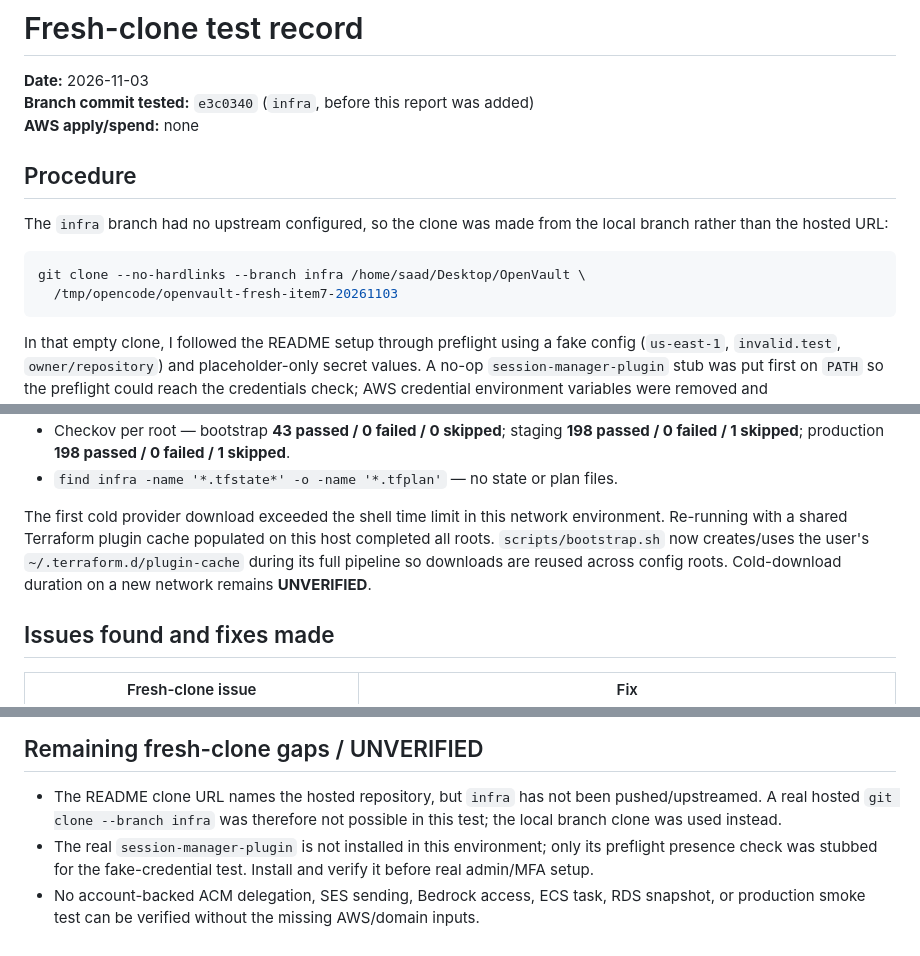
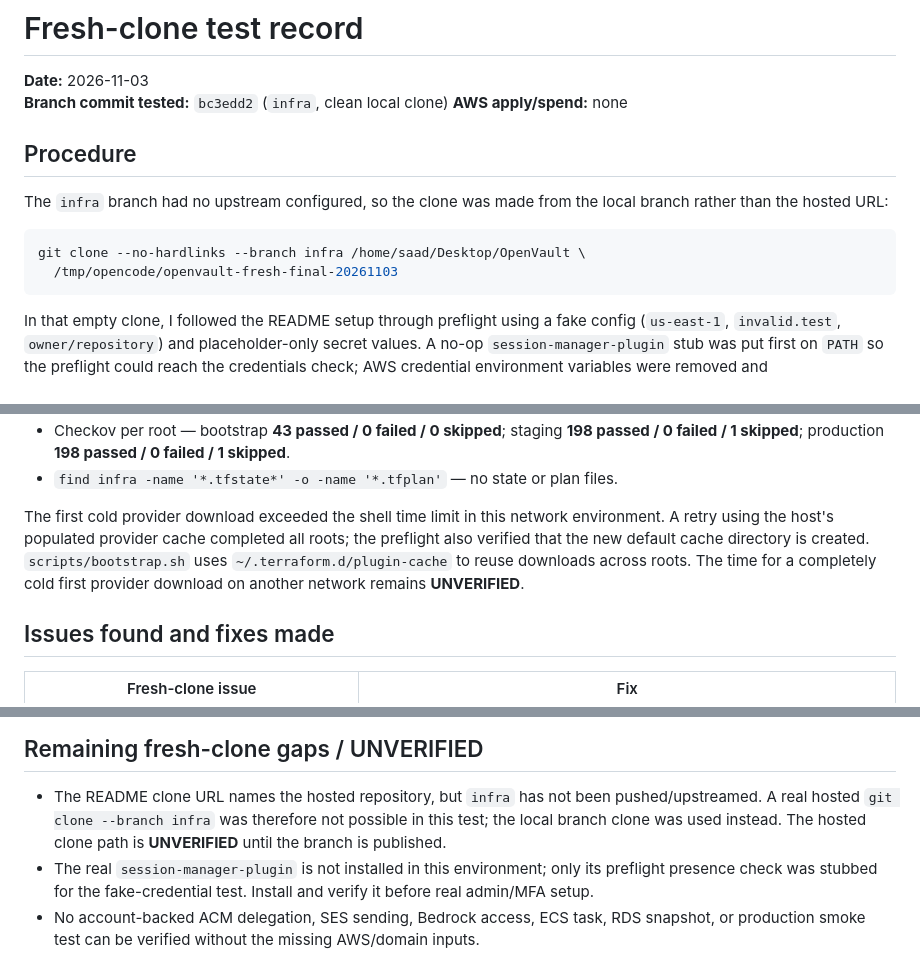
Before and after one commit to SenseiSaad/openvault, a Markdown page: docs/FRESH_CLONE_TEST.md, 3 parts joined by grey strips. GitHub-like rendering.

Commit message:
docs: record final fresh-clone validation commit and remaining remote gap

````diff
--- a/docs/FRESH_CLONE_TEST.md
+++ b/docs/FRESH_CLONE_TEST.md
@@ -1,7 +1,7 @@
 # Fresh-clone test record
 
 **Date:** 2026-11-03
-**Branch commit tested:** `e3c0340` (`infra`, before this report was added)
+**Branch commit tested:** `bc3edd2` (`infra`, clean local clone)
 **AWS apply/spend:** none
 
 ## Procedure
@@ -11,7 +11,7 @@ local branch rather than the hosted URL:
 
 ```bash
 git clone --no-hardlinks --branch infra /home/saad/Desktop/OpenVault \
-  /tmp/opencode/openvault-fresh-item7-20261103
+  /tmp/opencode/openvault-fresh-final-20261103
 ```
 
 In that empty clone, I followed the README setup through preflight using a fake
@@ -37,11 +37,11 @@ The fresh clone then ran:
 * `find infra -name '*.tfstate*' -o -name '*.tfplan'` — no state or plan files.
 
 The first cold provider download exceeded the shell time limit in this network
-environment. Re-running with a shared Terraform plugin cache populated on this
-host completed all roots. `scripts/bootstrap.sh` now creates/uses the user's
-`~/.terraform.d/plugin-cache` during its full pipeline so downloads are reused
-across config roots. Cold-download duration on a new network remains
-**UNVERIFIED**.
+environment. A retry using the host's populated provider cache completed all
+roots; the preflight also verified that the new default cache directory is
+created. `scripts/bootstrap.sh` uses `~/.terraform.d/plugin-cache` to reuse
+downloads across roots. The time for a completely cold first provider download
+on another network remains **UNVERIFIED**.
 
 ## Issues found and fixes made
 
@@ -61,7 +61,8 @@ across config roots. Cold-download duration on a new network remains
 
 * The README clone URL names the hosted repository, but `infra` has not been
   pushed/upstreamed. A real hosted `git clone --branch infra` was therefore not
-  possible in this test; the local branch clone was used instead.
+  possible in this test; the local branch clone was used instead. The hosted
+  clone path is **UNVERIFIED** until the branch is published.
 * The real `session-manager-plugin` is not installed in this environment; only
   its preflight presence check was stubbed for the fake-credential test. Install
   and verify it before real admin/MFA setup.
````
